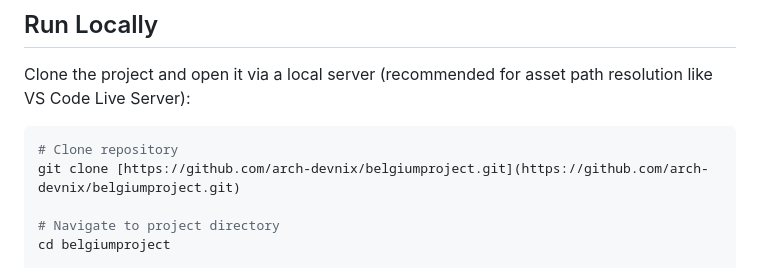
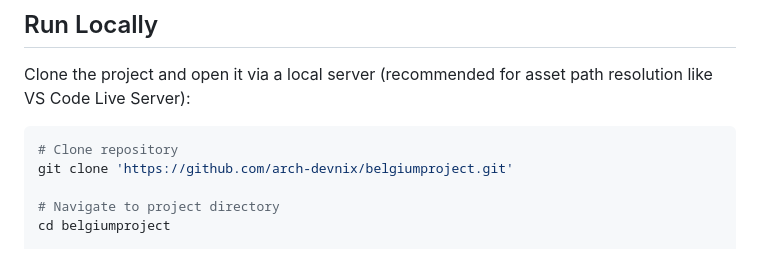
Before and after one commit to 6262745-spec/belgiumprojectschoolupd, a Markdown page: README.md, the part around the change. GitHub-like rendering.

Commit message:
Fix clone command syntax in README

````diff
--- a/README.md
+++ b/README.md
@@ -79,7 +79,7 @@ Clone the project and open it via a local server (recommended for asset path res
 
 ```bash
 # Clone repository
-git clone [https://github.com/arch-devnix/belgiumproject.git](https://github.com/arch-devnix/belgiumproject.git)
+git clone 'https://github.com/arch-devnix/belgiumproject.git'
 
 # Navigate to project directory
 cd belgiumproject
````
